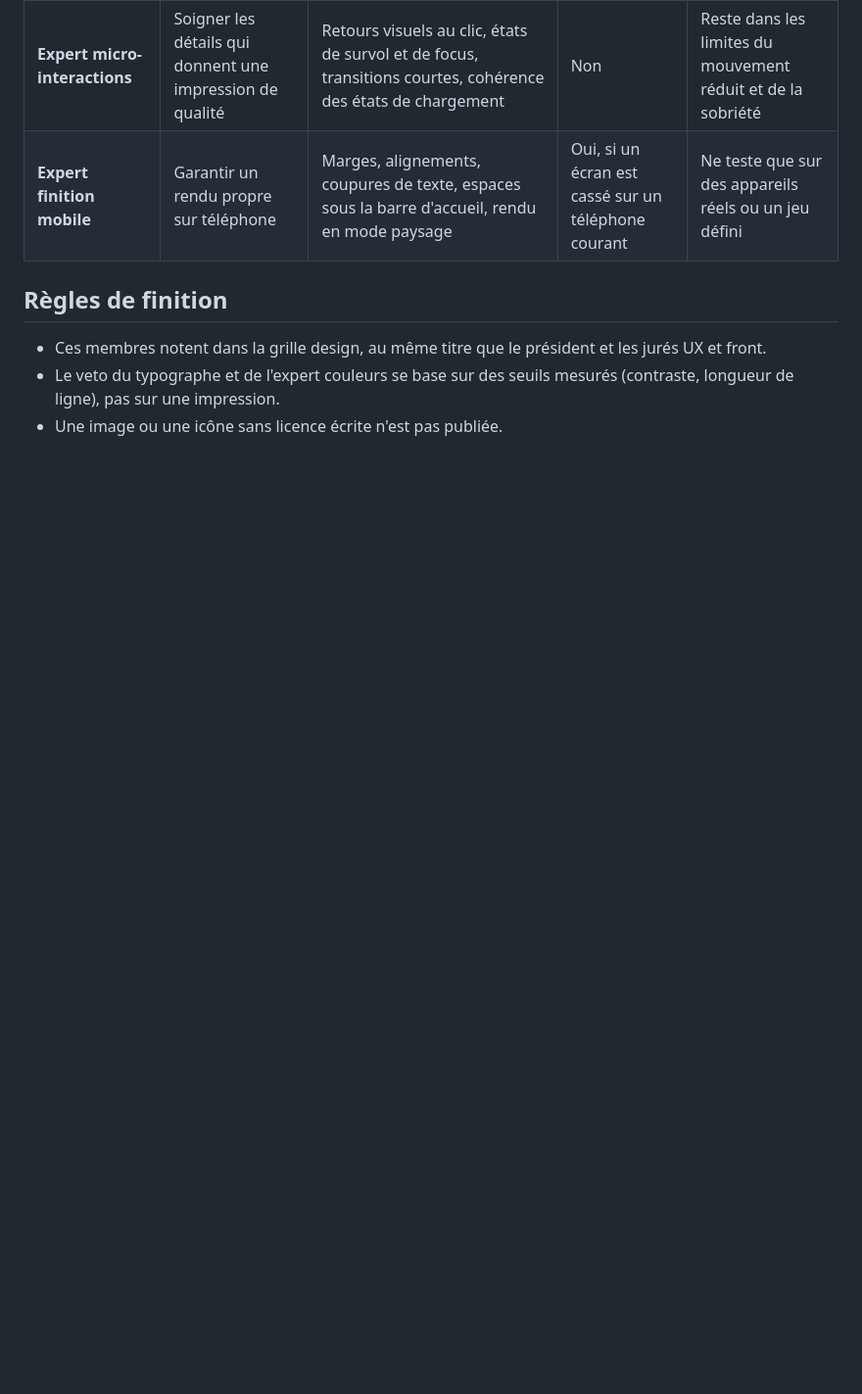
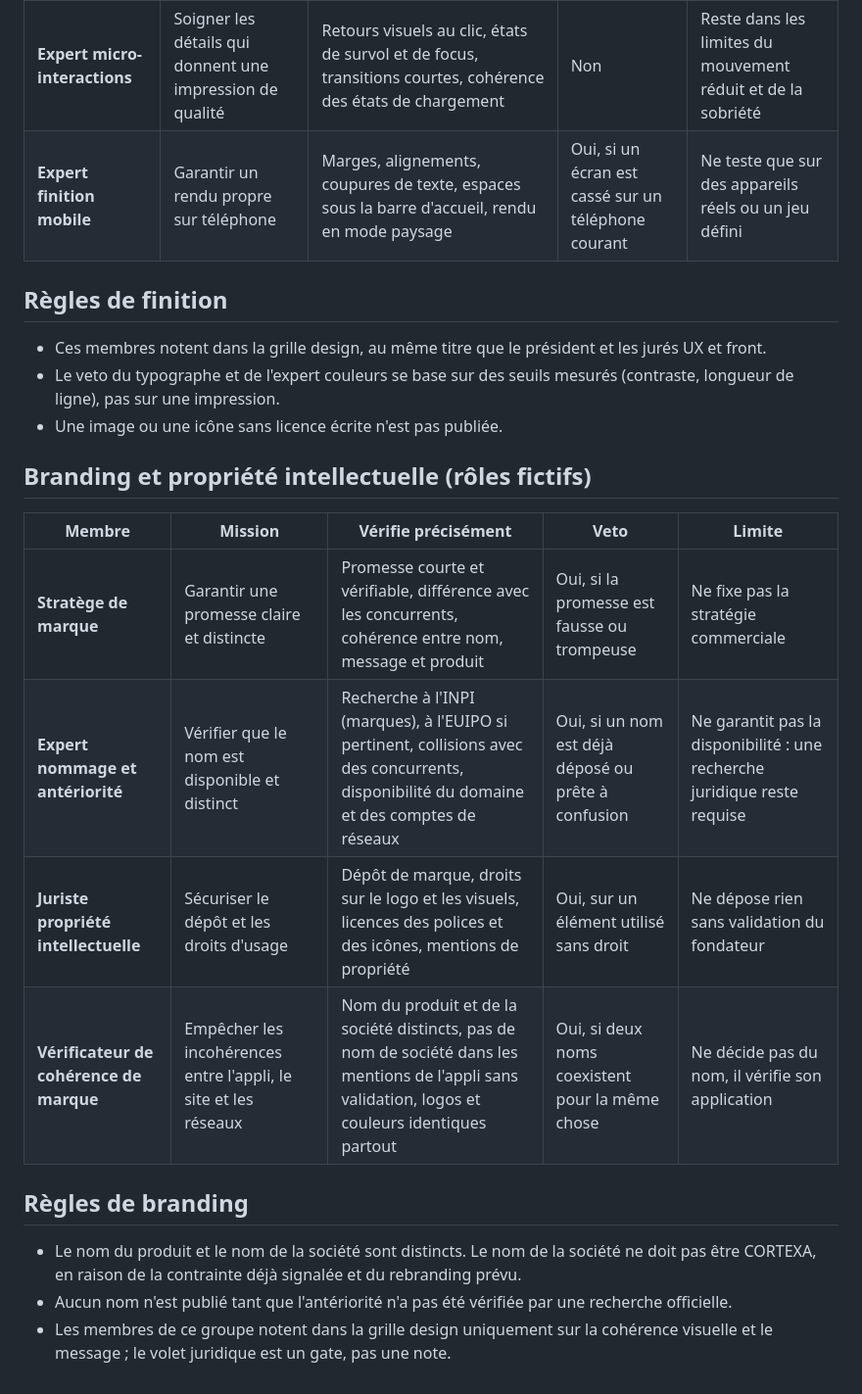
Before and after one commit to cortexa-corp/Entretien-pro, a Markdown page: docs/revue-design-interne.md, the part around the change. Shown at 98% size. Rendered like a GitHub page; blank space fills up the shorter version.

Commit message:
Docs : membres branding et propriété intellectuelle du jury (promesse, nommage, PI, cohérence)
Co-Authored-By: Claude Haiku 5.5 <noreply@anthropic.com>
Claude-Session: https://claude.ai/code/session_01Wdg1BgVcCBhJnPRvEH93Po

```diff
--- a/docs/revue-design-interne.md
+++ b/docs/revue-design-interne.md
@@ -352,3 +352,18 @@ Je n'ai pas vérifié les versions actuelles de ces référentiels depuis ici :
 - Ces membres notent dans la grille design, au même titre que le président et les jurés UX et front.
 - Le veto du typographe et de l'expert couleurs se base sur des seuils mesurés (contraste, longueur de ligne), pas sur une impression.
 - Une image ou une icône sans licence écrite n'est pas publiée.
+
+## Branding et propriété intellectuelle (rôles fictifs)
+
+| Membre | Mission | Vérifie précisément | Veto | Limite |
+|---|---|---|---|---|
+| **Stratège de marque** | Garantir une promesse claire et distincte | Promesse courte et vérifiable, différence avec les concurrents, cohérence entre nom, message et produit | Oui, si la promesse est fausse ou trompeuse | Ne fixe pas la stratégie commerciale |
+| **Expert nommage et antériorité** | Vérifier que le nom est disponible et distinct | Recherche à l'INPI (marques), à l'EUIPO si pertinent, collisions avec des concurrents, disponibilité du domaine et des comptes de réseaux | Oui, si un nom est déjà déposé ou prête à confusion | Ne garantit pas la disponibilité : une recherche juridique reste requise |
+| **Juriste propriété intellectuelle** | Sécuriser le dépôt et les droits d'usage | Dépôt de marque, droits sur le logo et les visuels, licences des polices et des icônes, mentions de propriété | Oui, sur un élément utilisé sans droit | Ne dépose rien sans validation du fondateur |
+| **Vérificateur de cohérence de marque** | Empêcher les incohérences entre l'appli, le site et les réseaux | Nom du produit et de la société distincts, pas de nom de société dans les mentions de l'appli sans validation, logos et couleurs identiques partout | Oui, si deux noms coexistent pour la même chose | Ne décide pas du nom, il vérifie son application |
+
+## Règles de branding
+
+- Le nom du produit et le nom de la société sont distincts. Le nom de la société ne doit pas être CORTEXA, en raison de la contrainte déjà signalée et du rebranding prévu.
+- Aucun nom n'est publié tant que l'antériorité n'a pas été vérifiée par une recherche officielle.
+- Les membres de ce groupe notent dans la grille design uniquement sur la cohérence visuelle et le message ; le volet juridique est un gate, pas une note.
```
